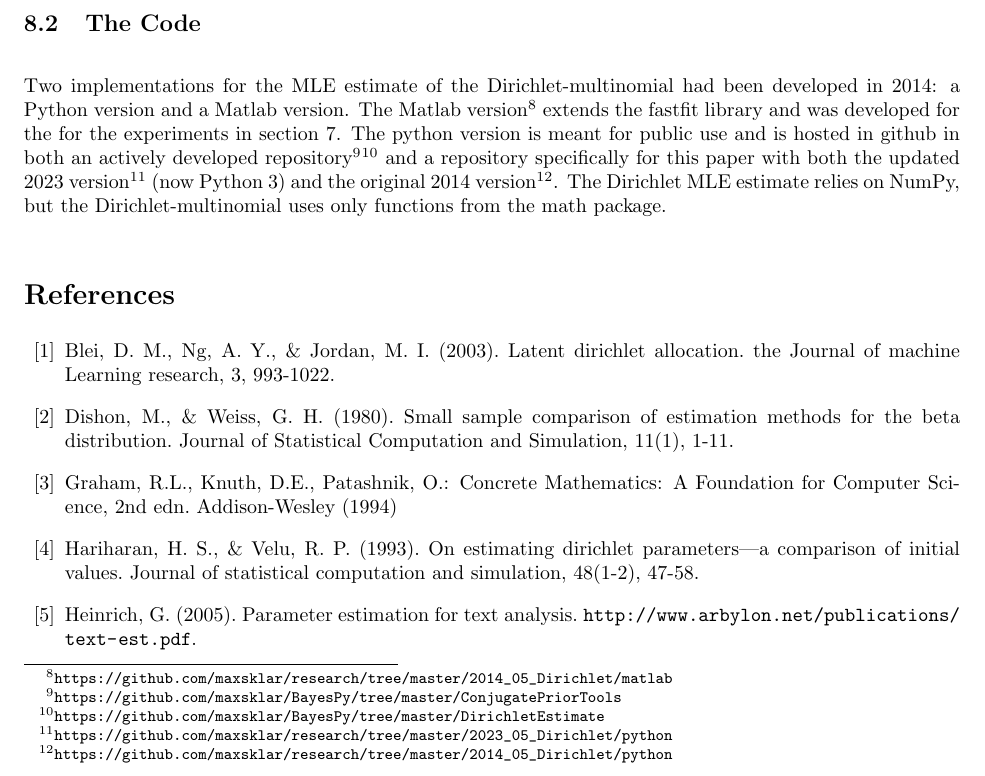
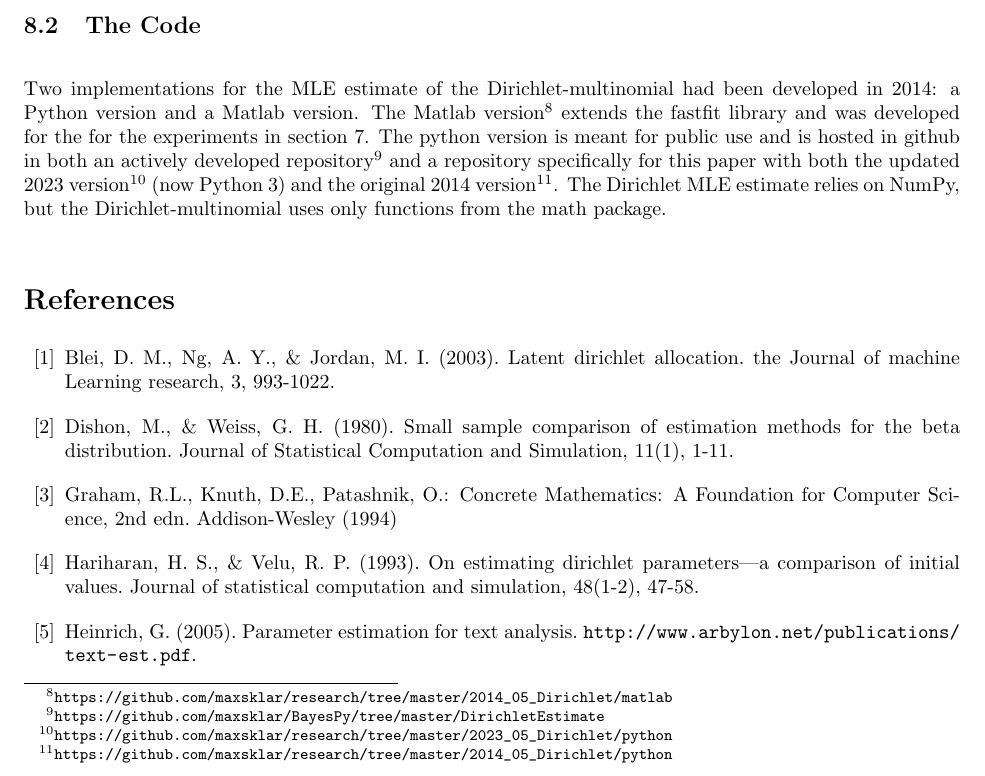
Before and after one commit to maxsklar/research, a LaTeX paper (dirichlet_multinomial_paper.tex): part of page 14 of 15, cut so that both start at the same text. Compiled offline with pdfLaTeX.

Commit message:
Remove ConjugatePriorTools in favor of DirichletEstimation to avoid confusion

```diff
--- a/dirichlet_multinomial_paper.tex
+++ b/dirichlet_multinomial_paper.tex
@@ -827,7 +827,7 @@ Finally, a parallelized map-reduce version of algorithm~\ref{alg:uv} (the precom
 \subsection{The Code}
 \label{code}
 
-Two implementations for the MLE estimate of the Dirichlet-multinomial had been developed in 2014: a Python version and a Matlab version. The Matlab version\footnote{\url{https://github.com/maxsklar/research/tree/master/2014\_05\_Dirichlet/matlab}} extends the fastfit library and was developed for the for the experiments in section~\ref{section:experiments}. The python version is meant for public use and is hosted in github in both an actively developed repository\footnote{\url{https://github.com/maxsklar/BayesPy/tree/master/ConjugatePriorTools}}\footnote{\url{https://github.com/maxsklar/BayesPy/tree/master/DirichletEstimate}} and a repository specifically for this paper with both the updated 2023 version\footnote{\url{https://github.com/maxsklar/research/tree/master/2023\_05\_Dirichlet/python}} (now Python 3) and the original 2014 version\footnote{\url{https://github.com/maxsklar/research/tree/master/2014\_05\_Dirichlet/python}}. The Dirichlet MLE estimate relies on NumPy, but the Dirichlet-multinomial uses only functions from the math package.
+Two implementations for the MLE estimate of the Dirichlet-multinomial had been developed in 2014: a Python version and a Matlab version. The Matlab version\footnote{\url{https://github.com/maxsklar/research/tree/master/2014\_05\_Dirichlet/matlab}} extends the fastfit library and was developed for the for the experiments in section~\ref{section:experiments}. The python version is meant for public use and is hosted in github in both an actively developed repository\footnote{\url{https://github.com/maxsklar/BayesPy/tree/master/DirichletEstimate}} and a repository specifically for this paper with both the updated 2023 version\footnote{\url{https://github.com/maxsklar/research/tree/master/2023\_05\_Dirichlet/python}} (now Python 3) and the original 2014 version\footnote{\url{https://github.com/maxsklar/research/tree/master/2014\_05\_Dirichlet/python}}. The Dirichlet MLE estimate relies on NumPy, but the Dirichlet-multinomial uses only functions from the math package.
 
 %\subsubsection*{References}
 
```
Also changed, not shown: dirichlet_multinomial_paper.pdf.
